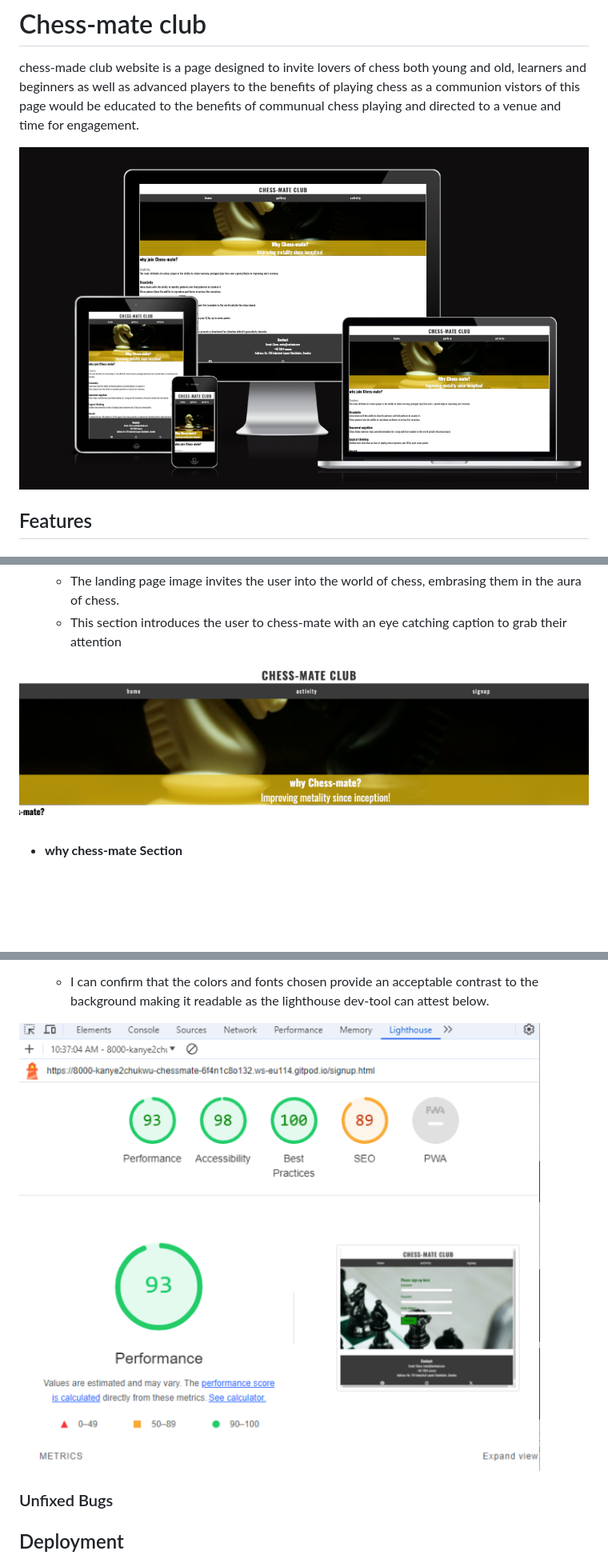
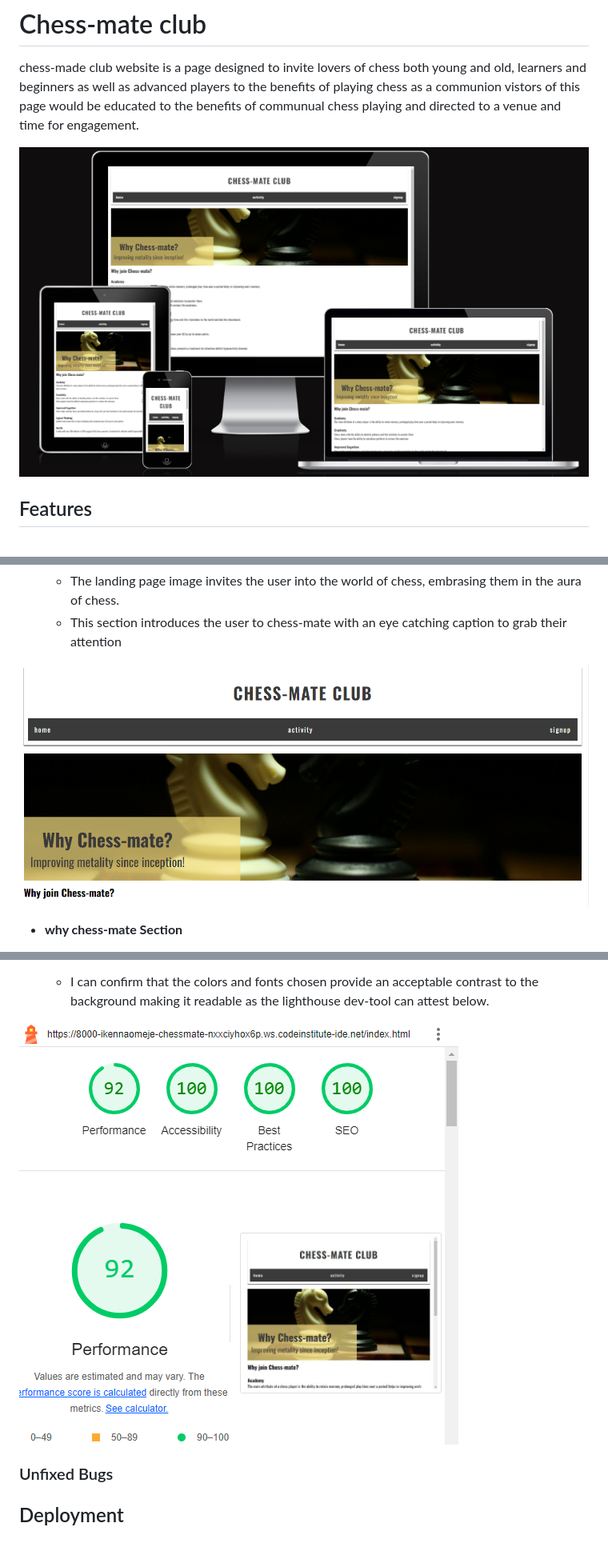
Before and after one commit to Ikenna-omeje/Chess-mate, a Markdown page: README.md, 3 parts joined by grey strips. Shown at 80% size. GitHub-like rendering; pictures changed too: assets/image/landing_page_screenshot.png (added), assets/image/lighthouse_dev_Screenshot.png (added), assets/image/mock_up_Screenshot.png (added); blank space fills up the shorter version.

```diff
--- a/README.md
+++ b/README.md
@@ -3,7 +3,7 @@
 chess-made club website is a page designed to invite lovers of chess both young and old, learners and beginners as well as advanced players to the benefits of playing chess as a communion
 vistors of this page would be educated to the benefits of communual chess playing and directed to a venue and time for engagement.
 
-![chess-mate](/assets/image/mockup_screenshots.png)
+![chess-mate](/assets/image/mock_up_Screenshot.png)
 
 
 
@@ -37,7 +37,7 @@ The font-color is designed to contrast with the background of the page for easy
   - The landing page image invites the user into the world of chess, embrasing them in the aura of chess.
   - This section introduces the user to chess-mate with an eye catching caption to grab their attention
 
-![landing_page](/assets/image/landing_page.png)
+![landing_page](/assets/image/landing_page_screenshot.png)
 
 
 - __why chess-mate Section__
@@ -114,7 +114,7 @@ In addition, you may also use this section to discuss plans for additional featu
   - I can confirm that the colors and fonts chosen provide an acceptable contrast to the background making it readable as the lighthouse dev-tool can attest below.
 
 
-![lighthouse devtools](/assets/image/Screenshot%202024-05-17%20at%2022.00.40.png)
+![lighthouse devtools](/assets/image/lighthouse_dev_Screenshot.png)
 
 ### Unfixed Bugs
 
```
Also changed, not shown: 4 other files.
